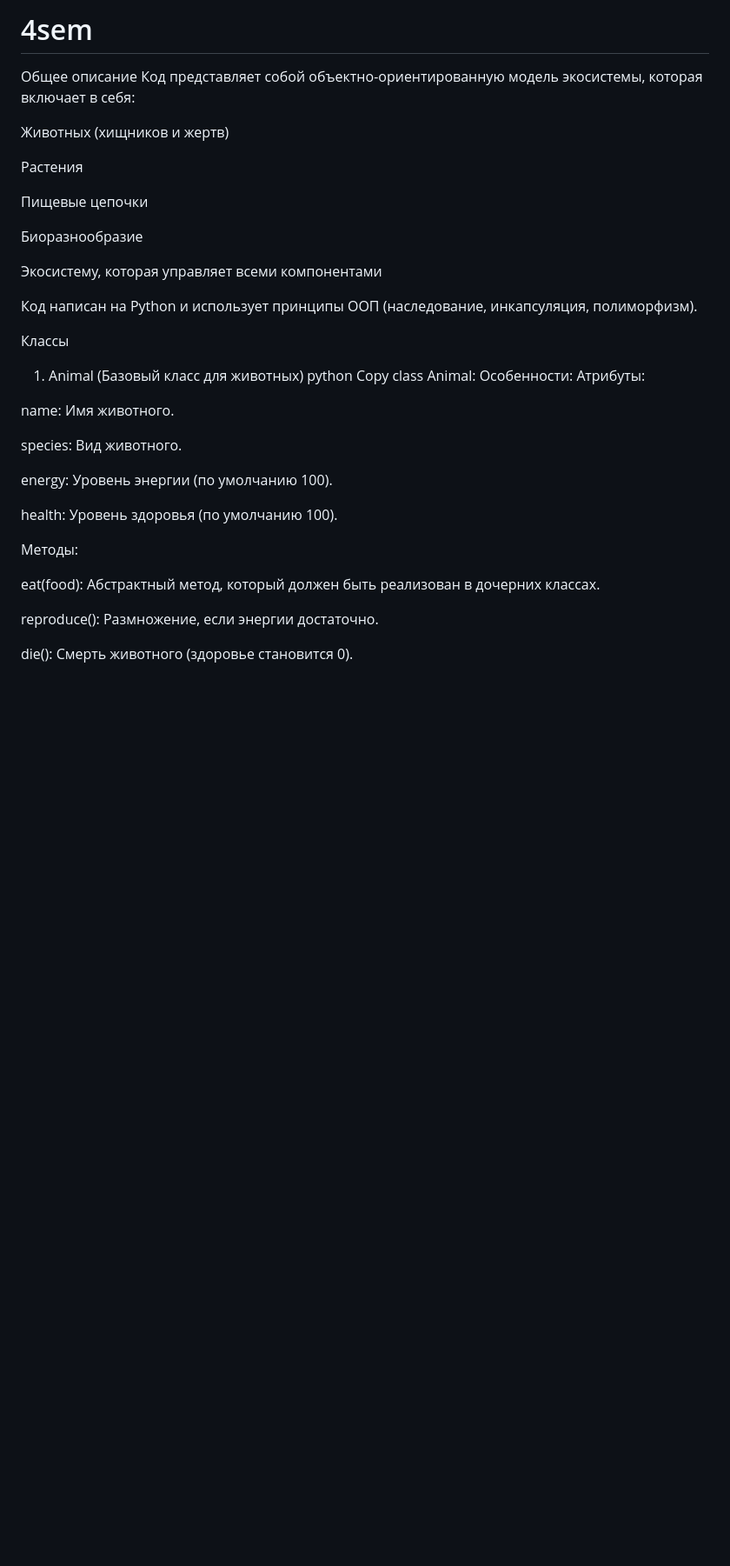
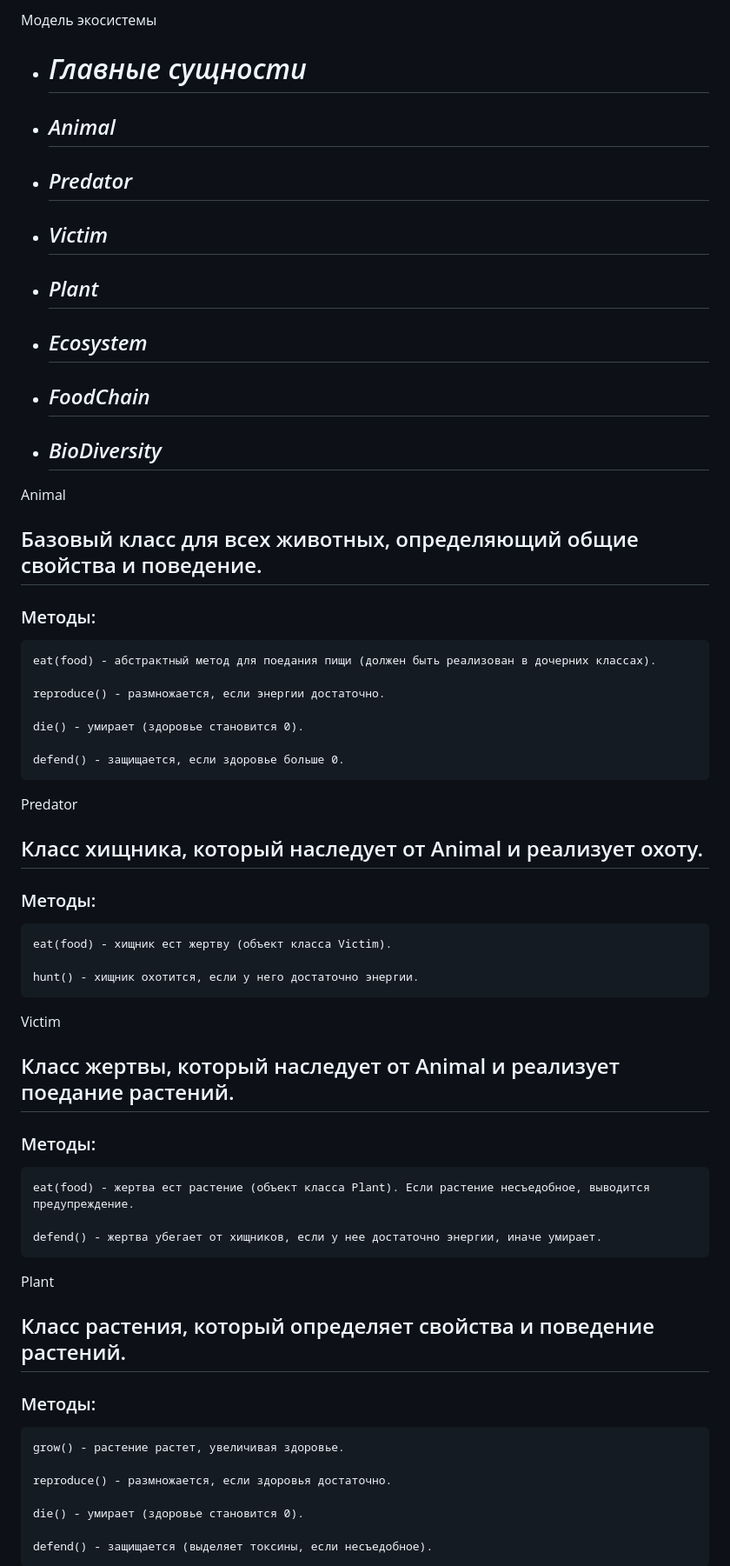
Before and after one commit to Iltsd/4sem, a Markdown page: README.md, the part around one of its changes. Shown at 87% size. Drawn GitHub-style; blank space fills up the shorter version.

```diff
--- a/README.md
+++ b/README.md
@@ -1,40 +1,49 @@
-# 4sem
-Общее описание
-Код представляет собой объектно-ориентированную модель экосистемы, которая включает в себя:
+<span style="color:purple">Модель экосистемы</span>
+- # *Главные сущности*
+- ## *Animal*
+- ## *Predator*
+- ## *Victim*
+- ## *Plant*
+- ## *Ecosystem*
+- ## *FoodChain*
+- ## *BioDiversity*
+<span style="color:#59afe1"> Animal </span>
+## Базовый класс для всех животных, определяющий общие свойства и поведение.
+### Методы:
 
-Животных (хищников и жертв)
+    eat(food) - абстрактный метод для поедания пищи (должен быть реализован в дочерних классах).
 
-Растения
+    reproduce() - размножается, если энергии достаточно.
 
-Пищевые цепочки
+    die() - умирает (здоровье становится 0).
 
-Биоразнообразие
+    defend() - защищается, если здоровье больше 0.
 
-Экосистему, которая управляет всеми компонентами
+<span style="color:#59af"> Predator </span>
+## Класс хищника, который наследует от Animal и реализует охоту.
+### Методы:
 
-Код написан на Python и использует принципы ООП (наследование, инкапсуляция, полиморфизм).
+    eat(food) - хищник ест жертву (объект класса Victim).
 
-Классы
-1. Animal (Базовый класс для животных)
-python
-Copy
-class Animal:
-Особенности:
-Атрибуты:
+    hunt() - хищник охотится, если у него достаточно энергии.
 
-name: Имя животного.
+<span style="color:#59f"> Victim </span>
+## Класс жертвы, который наследует от Animal и реализует поедание растений.
+### Методы:
 
-species: Вид животного.
+    eat(food) - жертва ест растение (объект класса Plant). Если растение несъедобное, выводится предупреждение.
 
-energy: Уровень энергии (по умолчанию 100).
+    defend() - жертва убегает от хищников, если у нее достаточно энергии, иначе умирает.
 
-health: Уровень здоровья (по умолчанию 100).
+<span style="color:#61eb34"> Plant </span>
+## Класс растения, который определяет свойства и поведение растений.
+### Методы:
 
-Методы:
+    grow() - растение растет, увеличивая здоровье.
 
-eat(food): Абстрактный метод, который должен быть реализован в дочерних классах.
+    reproduce() - размножается, если здоровья достаточно.
 
-reproduce(): Размножение, если энергии достаточно.
+    die() - умирает (здоровье становится 0).
 
-die(): Смерть животного (здоровье становится 0).
+    defend() - защищается (выделяет токсины, если несъедобное).
 
```
Also changed, not shown: other parts of README.md (+38 -93 lines).
